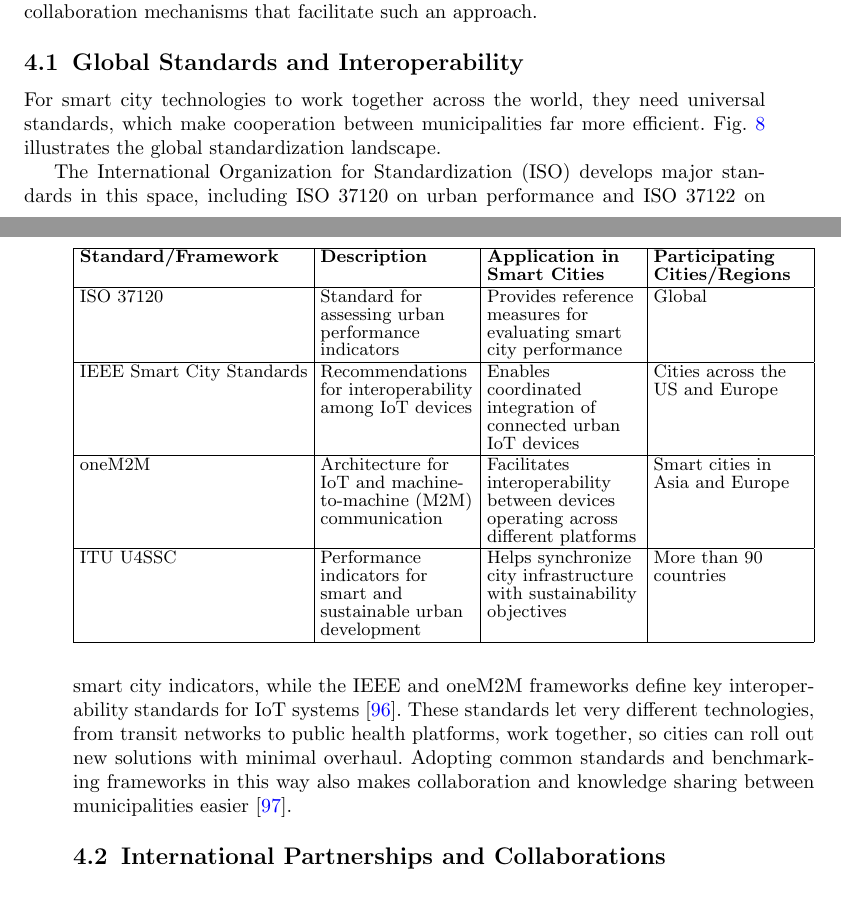
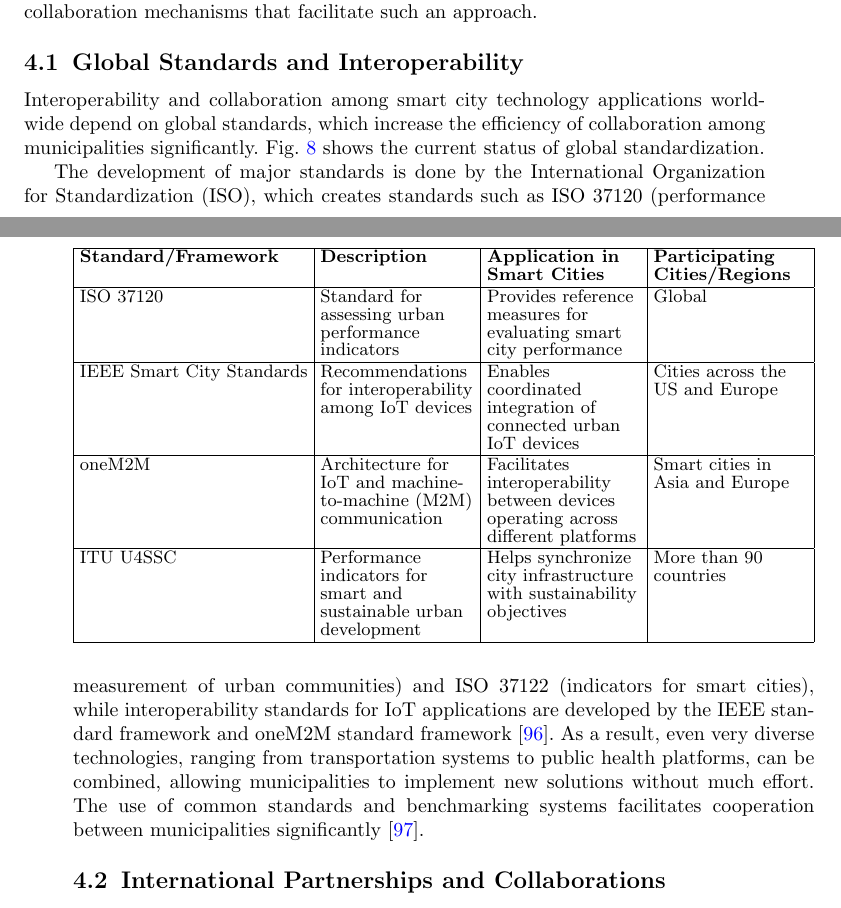
Before and after one commit to DerrickUnleashed/DesignSmartCities, a LaTeX paper (main.tex): two parts of pages 33 and 34 of 54, joined at a grey line, cut so that both start at the same text. Compiled offline with pdfLaTeX.

Commit message:
update the section 4.1

```diff
--- a/main.tex
+++ b/main.tex
@@ -870,9 +870,9 @@
 Various international collaborations and alliances have emerged to foster innovation, ensure compatibility, and exchange successful approaches, and there is evidence of such cooperation through connected urban ecosystems in Singapore to New York, who utilize technology to address issues, improve living conditions, and generate economic development. This chapter focuses on how smart cities connect internationally, thus facilitating cooperation and development. The focus will be on standards and collaboration mechanisms that facilitate such an approach.
 
 \subsection{Global Standards and Interoperability}
-For smart city technologies to work together across the world, they need universal standards, which make cooperation between municipalities far more efficient. Fig.~\ref{tab:smartstandards} illustrates the global standardization landscape.
+Interoperability and collaboration among smart city technology applications worldwide depend on global standards, which increase the efficiency of collaboration among municipalities significantly. Fig.~\ref{tab:smartstandards} shows the current status of global standardization.
 
-The International Organization for Standardization (ISO) develops major standards in this space, including ISO 37120 on urban performance and ISO 37122 on smart city indicators, while the IEEE and oneM2M frameworks define key interoperability standards for IoT systems \cite{r82}. These standards let very different technologies, from transit networks to public health platforms, work together, so cities can roll out new solutions with minimal overhaul. Adopting common standards and benchmarking frameworks in this way also makes collaboration and knowledge sharing between municipalities easier \cite{r83}.
+The development of major standards is done by the International Organization for Standardization (ISO), which creates standards such as ISO 37120 (performance measurement of urban communities) and ISO 37122 (indicators for smart cities), while interoperability standards for IoT applications are developed by the IEEE standard framework and oneM2M standard framework \cite{r82}. As a result, even very diverse technologies, ranging from transportation systems to public health platforms, can be combined, allowing municipalities to implement new solutions without much effort. The use of common standards and benchmarking systems facilitates cooperation between municipalities significantly \cite{r83}.
 
 \begin{table*}[!t]
 \caption{Global Standards and Interoperability for Smart Cities}
```
Also changed, not shown: 1 other file.
